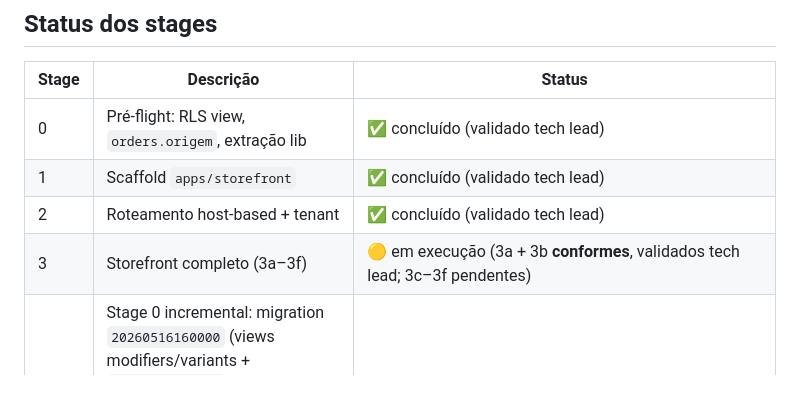
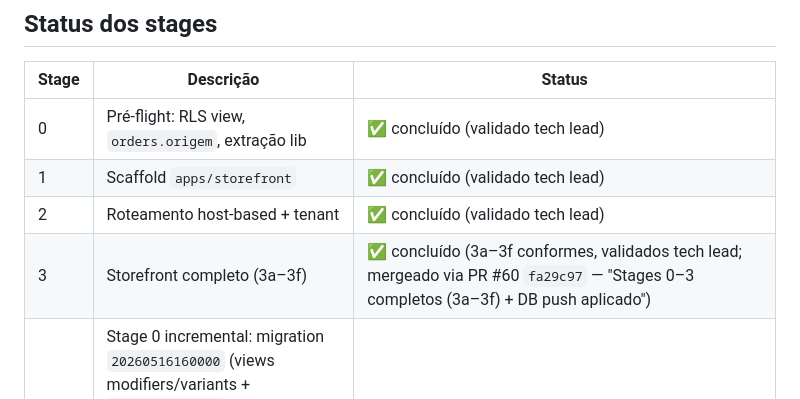
Before and after one commit to pedroluizchagas/Mall-online, a Markdown page: docs/storefront/00-INDEX.md, the part around the change. Rendered like a GitHub page.

Commit message:
docs(storefront): reconcilia status Stage 3 no 00-INDEX (3a–3f concluído)
Tabela estava em 🟡 (3c–3f pendentes), mas todos os sub-stages têm
commit e foram mergeados via PR #60 (fa29c97). Marca ✅ concluído.

Co-Authored-By: Claude Opus 4.8 <noreply@anthropic.com>

```diff
--- a/docs/storefront/00-INDEX.md
+++ b/docs/storefront/00-INDEX.md
@@ -65,7 +65,7 @@ dados. Supabase, catálogo, checkout Pagar.me, roteamento de entrega e a tabela
 | 0 | Pré-flight: RLS view, `orders.origem`, extração lib | ✅ concluído (validado tech lead) |
 | 1 | Scaffold `apps/storefront` | ✅ concluído (validado tech lead) |
 | 2 | Roteamento host-based + tenant | ✅ concluído (validado tech lead) |
-| 3 | Storefront completo (3a–3f) | 🟡 em execução (3a + 3b **conformes**, validados tech lead; 3c–3f pendentes) |
+| 3 | Storefront completo (3a–3f) | ✅ concluído (3a–3f conformes, validados tech lead; mergeado via PR #60 `fa29c97` — "Stages 0–3 completos (3a–3f) + DB push aplicado") |
 | 3 ⚠ | Stage 0 incremental: migration `20260516160000` (views modifiers/variants + `categoria_slug`) — decisão tech lead aprovada, aplicada. 3b 2ª passada consumiu as views; agendamento/services adiado p/ pós-3e | 🟢 migration + 3b modifiers/variants conformes (validados tech lead) |
 | 4 | Corte de domínio Vercel | 🟢 corte operacional confirmado estável (tech lead, 2026-06-04); passo 6 (código) aplicado — `web/middleware.ts` sem bloco de subdomínio, stub `loja/[slug]` removido, `link-publico-botao` → `https://{slug}.mallevo.com.br`, `allowedOrigins` do web limpo. Script back-to-back do passo 4 em `scripts/vercel-cutover-wildcard.mjs`. Pendente operacional: `VERCEL_PROJECT_ID` do web → projeto storefront (passo 7) + provisionar tenant e2e (passo 8) |
 
```
